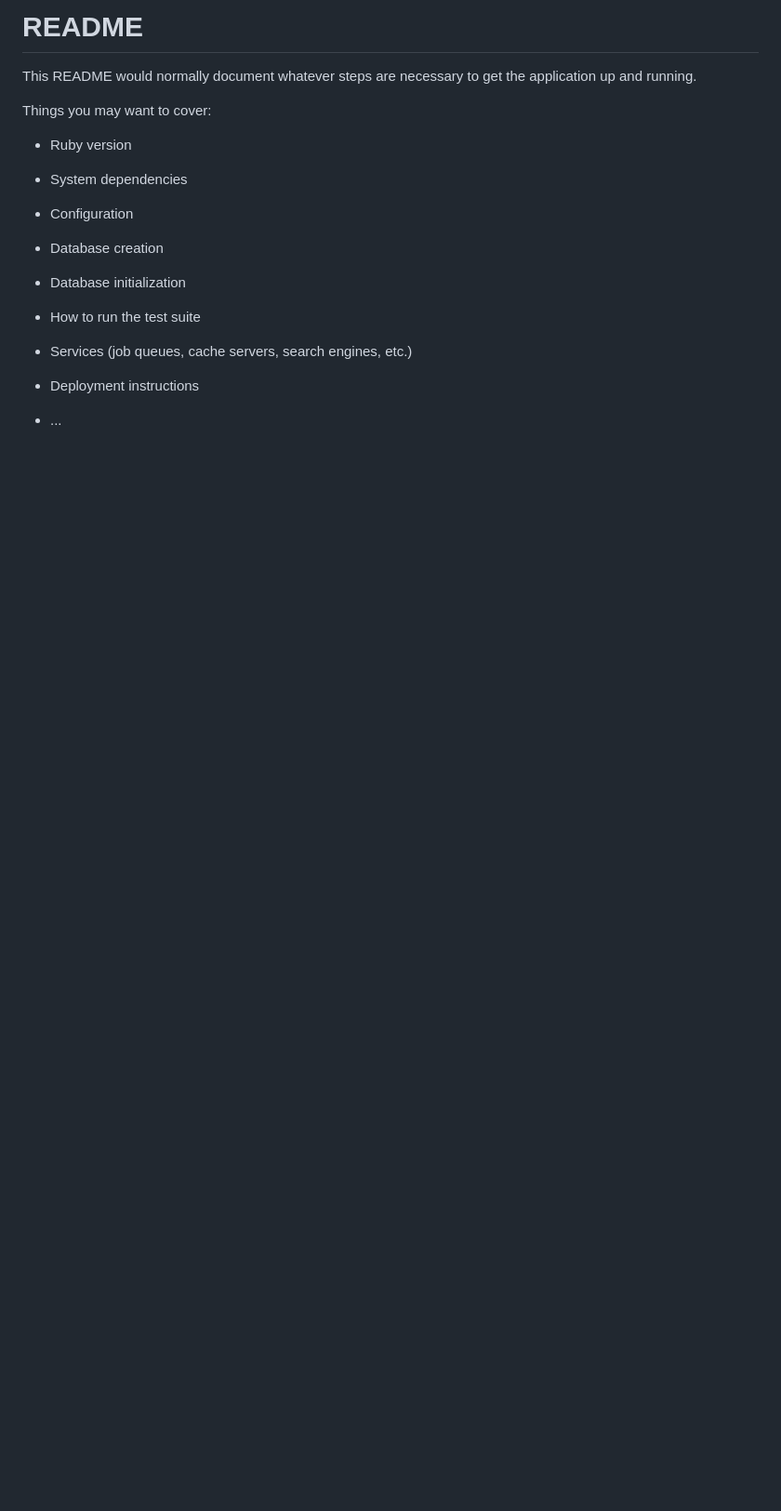
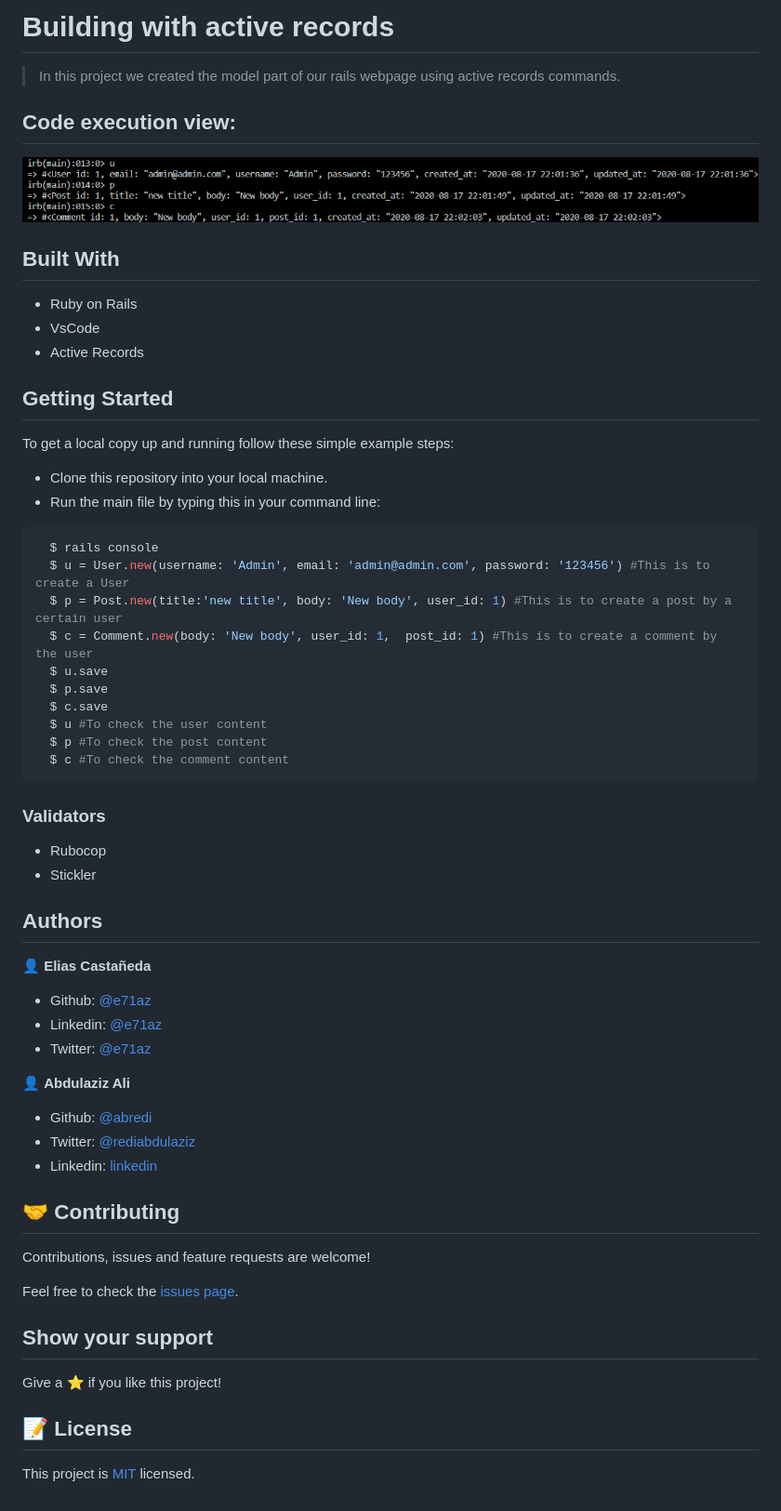
Before and after one commit to layzrd/micro-reddit, a Markdown page: README.md, the part around the change. Shown: that part at 93% size. GitHub-like rendering; pictures changed too: assets/codess.png (added); blank space fills up the shorter version.

````diff
--- a/README.md
+++ b/README.md
@@ -1,24 +1,68 @@
-# README
+# Building with active records
 
-This README would normally document whatever steps are necessary to get the
-application up and running.
+> In this project we created the model part of our rails webpage using active records commands.
 
-Things you may want to cover:
+## Code execution view:
 
-* Ruby version
+![screenshot](./assets/codess.png)
 
-* System dependencies
+## Built With
 
-* Configuration
+- Ruby on Rails
+- VsCode
+- Active Records
 
-* Database creation
+## Getting Started
 
-* Database initialization
+To get a local copy up and running follow these simple example steps:
 
-* How to run the test suite
+- Clone this repository into your local machine.
+- Run the main file by typing this in your command line:
 
-* Services (job queues, cache servers, search engines, etc.)
+```bash
+  $ rails console
+  $ u = User.new(username: 'Admin', email: 'admin@admin.com', password: '123456') #This is to create a User
+  $ p = Post.new(title:'new title', body: 'New body', user_id: 1) #This is to create a post by a certain user
+  $ c = Comment.new(body: 'New body', user_id: 1,  post_id: 1) #This is to create a comment by the user
+  $ u.save
+  $ p.save
+  $ c.save
+  $ u #To check the user content
+  $ p #To check the post content
+  $ c #To check the comment content
+```
 
-* Deployment instructions
+### Validators
 
-* ...
+- Rubocop
+- Stickler
+
+## Authors
+
+👤 **Elias Castañeda**
+
+- Github: [@e71az](https://github.com/e71az)
+- Linkedin: [@e71az](https://www.linkedin.com/in/e71az/)
+- Twitter: [@e71az](https://twitter.com/e71az)
+
+👤 **Abdulaziz Ali**
+
+- Github: [@abredi](https://github.com/abredi)
+- Twitter: [@rediabdulaziz](https://twitter.com/rediabdulaziz)
+- Linkedin: [linkedin](https://www.linkedin.com/in/abdulaziz-ali-98948011a)
+
+
+## 🤝 Contributing
+
+Contributions, issues and feature requests are welcome!
+
+Feel free to check the [issues page](https://github.com/e71az/micro-reddit/issues).
+
+## Show your support
+
+Give a ⭐️ if you like this project!
+
+
+## 📝 License
+
+This project is [MIT](lic.url) licensed.
````
Also changed, not shown: 7 other files.
